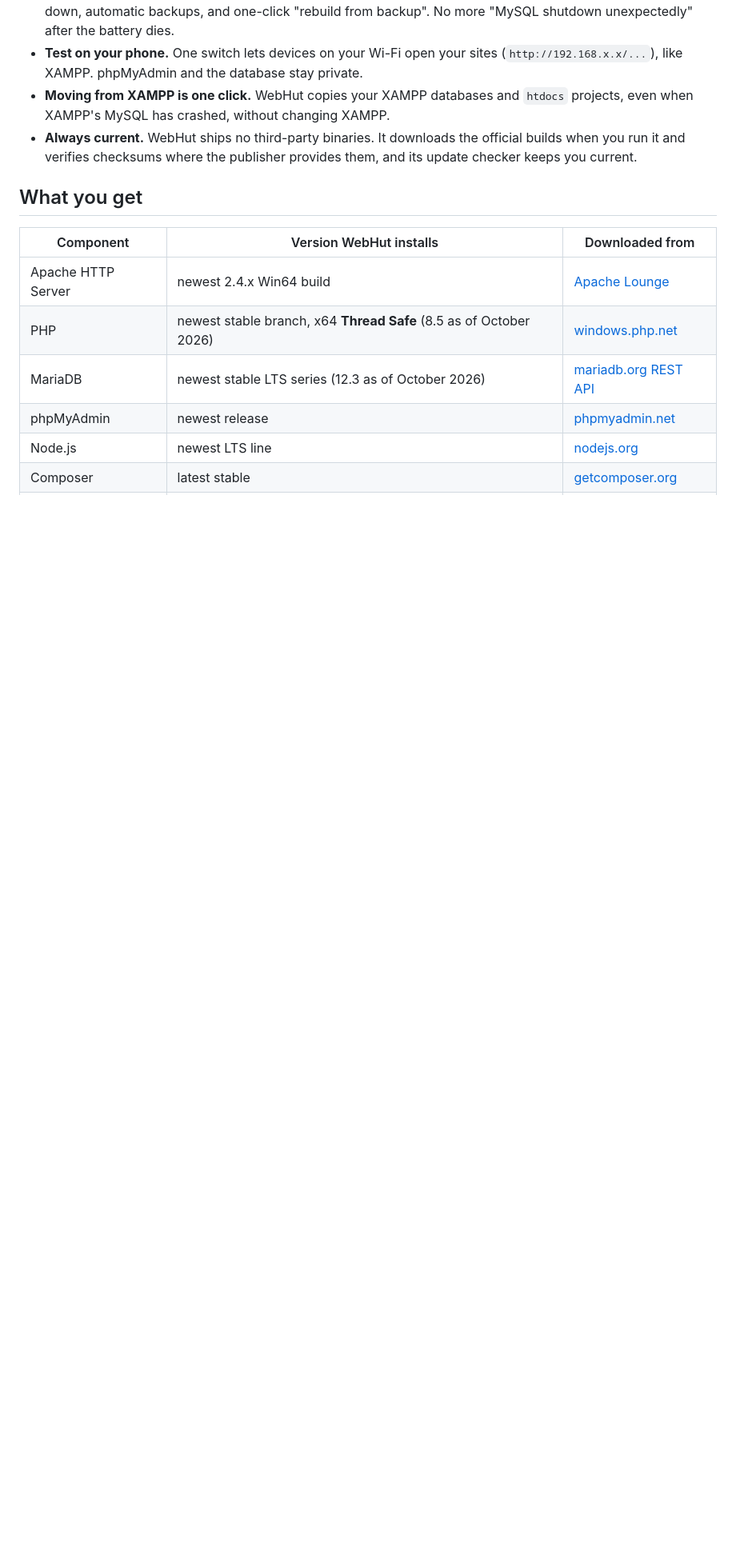
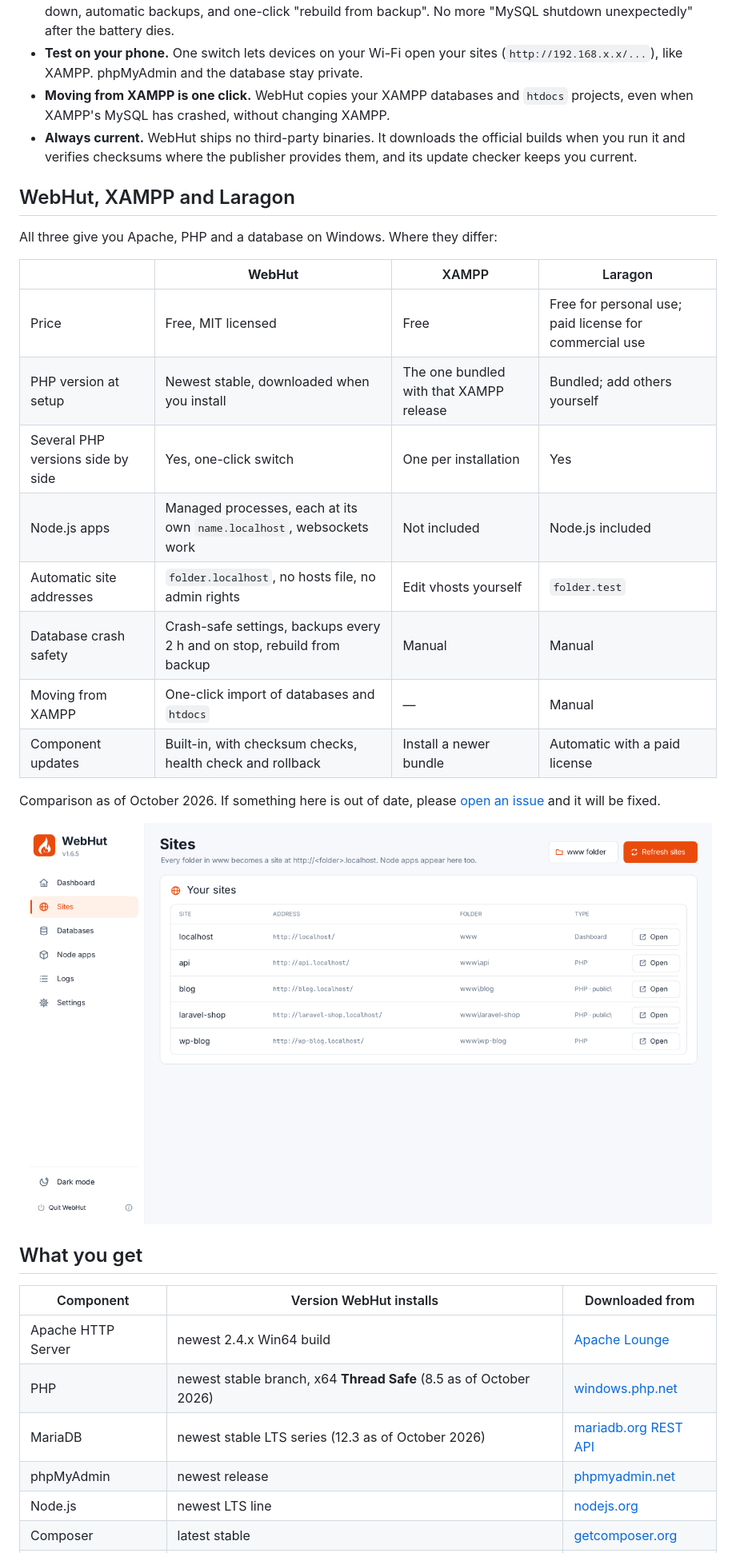
Before and after one commit to hashencoder/kiln, a Markdown page: README.md, the part around one of its changes. Shown at 80% size. Drawn GitHub-style; pictures changed too: docs/images/sites-light.png (added); blank space fills up the shorter version.

Commit message:
README: screenshots, download link and a WebHut/XAMPP/Laragon comparison
Co-Authored-By: Claude Opus 5.5 <noreply@anthropic.com>
Claude-Session: https://claude.ai/code/session_012FHbEs8W23mgSMrBU9fHcv

```diff
--- a/README.md
+++ b/README.md
@@ -22,6 +37,30 @@ WebHut keeps the XAMPP experience (a portable folder, a panel with Start/Stop bu
 - **Test on your phone.** One switch lets devices on your Wi-Fi open your sites (`http://192.168.x.x/...`), like XAMPP. phpMyAdmin and the database stay private.
 - **Moving from XAMPP is one click.** WebHut copies your XAMPP databases and `htdocs` projects, even when XAMPP's MySQL has crashed, without changing XAMPP.
 - **Always current.** WebHut ships no third-party binaries. It downloads the official builds when you run it and verifies checksums where the publisher provides them, and its update checker keeps you current.
+
+## WebHut, XAMPP and Laragon
+
+All three give you Apache, PHP and a database on Windows. Where they differ:
+
+| | **WebHut** | XAMPP | Laragon |
+|---|---|---|---|
+| Price | Free, MIT licensed | Free | Free for personal use; paid license for commercial use |
+| PHP version at setup | Newest stable, downloaded when you install | The one bundled with that XAMPP release | Bundled; add others yourself |
+| Several PHP versions side by side | Yes, one-click switch | One per installation | Yes |
+| Node.js apps | Managed processes, each at its own `name.localhost`, websockets work | Not included | Node.js included |
+| Automatic site addresses | `folder.localhost`, no hosts file, no admin rights | Edit vhosts yourself | `folder.test` |
+| Database crash safety | Crash-safe settings, backups every 2 h and on stop, rebuild from backup | Manual | Manual |
+| Moving from XAMPP | One-click import of databases and `htdocs` | — | Manual |
+| Component updates | Built-in, with checksum checks, health check and rollback | Install a newer bundle | Automatic with a paid license |
+
+Comparison as of October 2026. If something here is out of date, please [open an issue](../../issues) and it will be fixed.
+
+<p align="center">
+  <picture>
+    <source media="(prefers-color-scheme: dark)" srcset="docs/images/sites-dark.png">
+    <img src="docs/images/sites-light.png" width="860" alt="WebHut's Sites page: every folder in www gets its own .localhost address">
+  </picture>
+</p>
 
 ## What you get
 
```
Also changed, not shown: other parts of README.md (+15 -0 lines), docs/images/dashboard-dark.png (added), docs/images/dashboard-light.png (added), docs/images/sites-dark.png (added).
